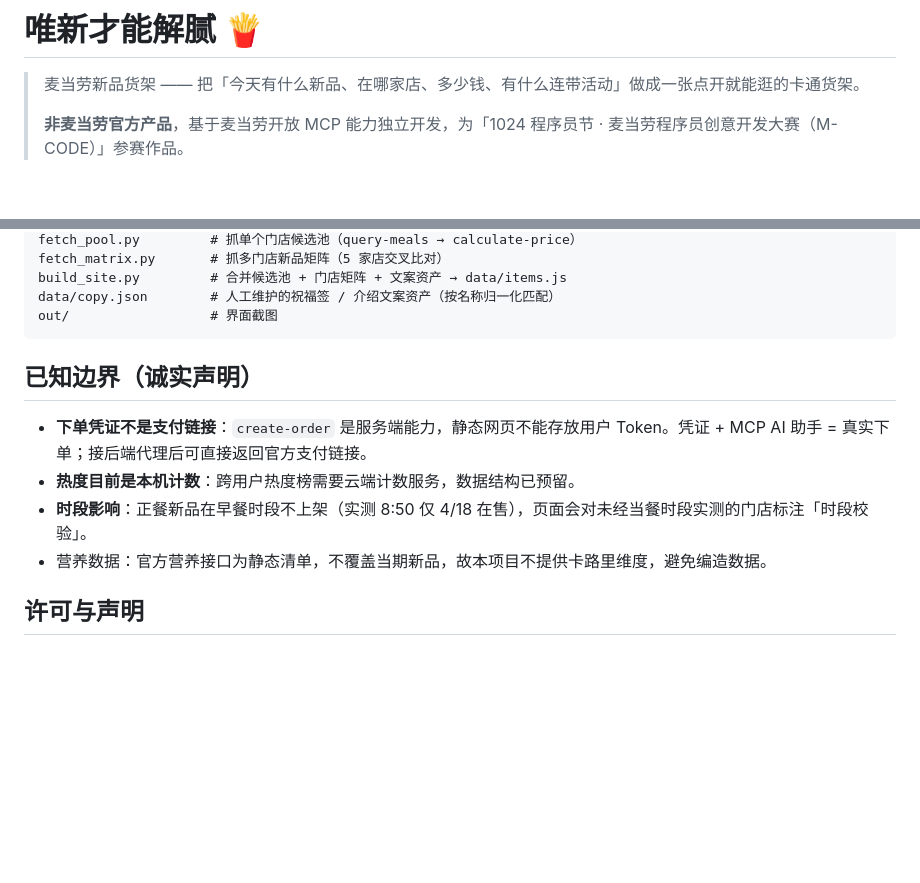
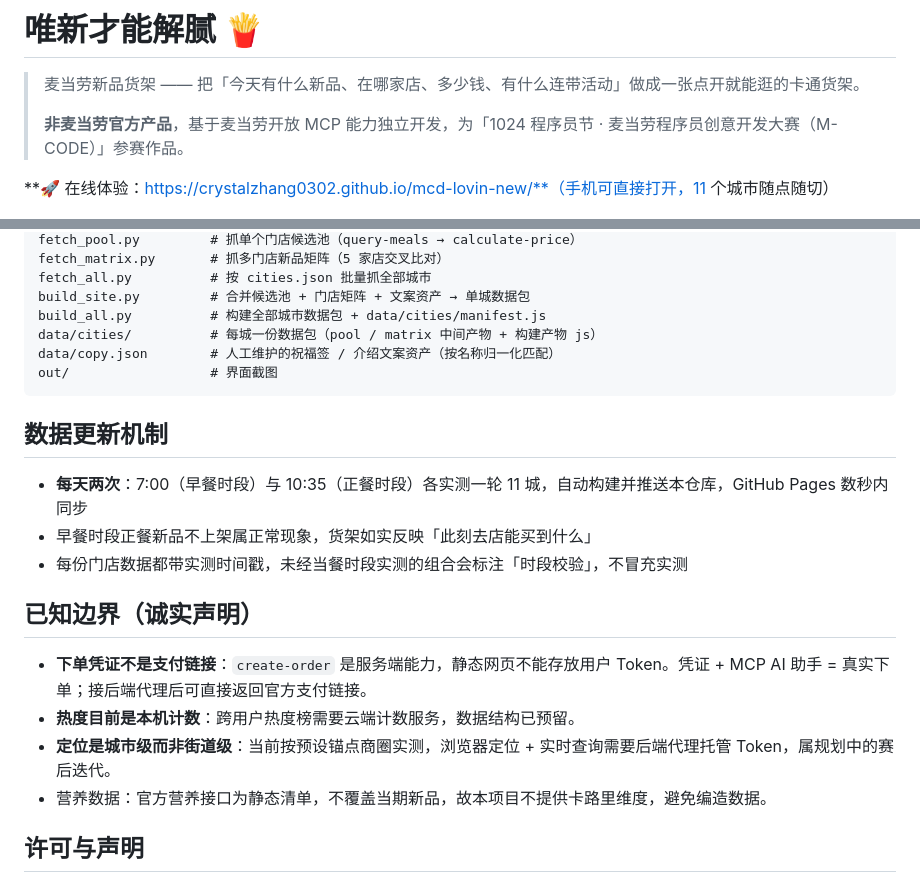
Before and after one commit to crystalzhang0302/mcd-lovin-new, a Markdown page: README.md, 2 parts joined by grey strips. GitHub-like rendering; blank space fills up the shorter version.

````diff
--- a/README.md
+++ b/README.md
@@ -4,6 +4,8 @@
 >
 > **非麦当劳官方产品**，基于麦当劳开放 MCP 能力独立开发，为「1024 程序员节 · 麦当劳程序员创意开发大赛（M-CODE）」参赛作品。
 
+**🚀 在线体验：https://crystalzhang0302.github.io/mcd-lovin-new/**（手机可直接打开，11 个城市随点随切）
+
 ![screenshots](out/v3_home.png)
 
 ## 这是什么
@@ -69,15 +83,24 @@ index.html            # 单文件 H5（零依赖，内嵌离线兜底数据）
 fetch_pool.py         # 抓单个门店候选池（query-meals → calculate-price）
 fetch_matrix.py       # 抓多门店新品矩阵（5 家店交叉比对）
-build_site.py         # 合并候选池 + 门店矩阵 + 文案资产 → data/items.js
+fetch_all.py          # 按 cities.json 批量抓全部城市
+build_site.py         # 合并候选池 + 门店矩阵 + 文案资产 → 单城数据包
+build_all.py          # 构建全部城市数据包 + data/cities/manifest.js
+data/cities/          # 每城一份数据包（pool / matrix 中间产物 + 构建产物 js）
 data/copy.json        # 人工维护的祝福签 / 介绍文案资产（按名称归一化匹配）
 out/                  # 界面截图
 ```
+
+## 数据更新机制
+
+- **每天两次**：7:00（早餐时段）与 10:35（正餐时段）各实测一轮 11 城，自动构建并推送本仓库，GitHub Pages 数秒内同步
+- 早餐时段正餐新品不上架属正常现象，货架如实反映「此刻去店能买到什么」
+- 每份门店数据都带实测时间戳，未经当餐时段实测的组合会标注「时段校验」，不冒充实测
 
 ## 已知边界（诚实声明）
 
 - **下单凭证不是支付链接**：`create-order` 是服务端能力，静态网页不能存放用户 Token。凭证 + MCP AI 助手 = 真实下单；接后端代理后可直接返回官方支付链接。
 - **热度目前是本机计数**：跨用户热度榜需要云端计数服务，数据结构已预留。
-- **时段影响**：正餐新品在早餐时段不上架（实测 8:50 仅 4/18 在售），页面会对未经当餐时段实测的门店标注「时段校验」。
+- **定位是城市级而非街道级**：当前按预设锚点商圈实测，浏览器定位 + 实时查询需要后端代理托管 Token，属规划中的赛后迭代。
 - 营养数据：官方营养接口为静态清单，不覆盖当期新品，故本项目不提供卡路里维度，避免编造数据。
 
 ## 许可与声明
````
Also changed, not shown: other parts of README.md (+28 -16 lines).
